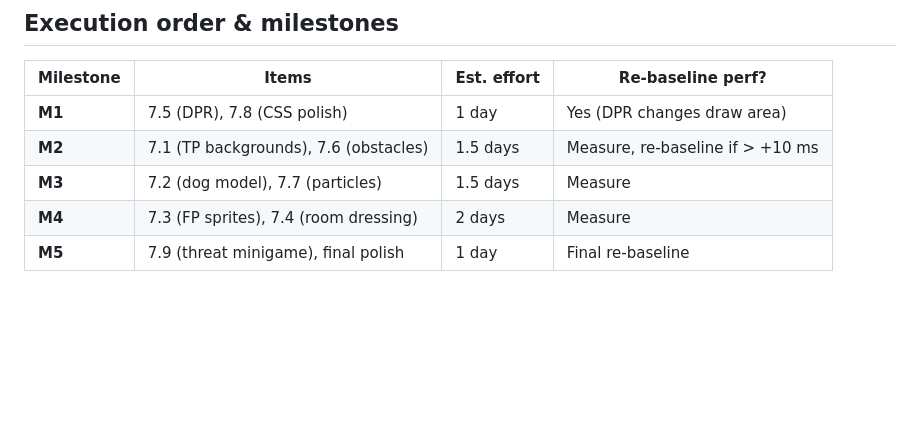
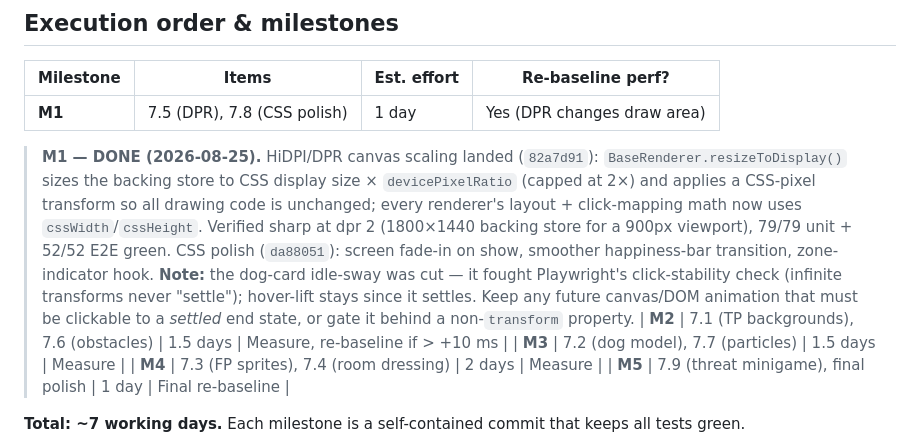
Before and after one commit to mcrockett86/turbo-game-v2, a Markdown page: docs/sprint7-visual-plan.md, the part around the change. Drawn GitHub-style; blank space fills up the shorter version.

Commit message:
docs(sprint7): mark M1 done + note the dog-card sway/E2E conflict

```diff
--- a/docs/sprint7-visual-plan.md
+++ b/docs/sprint7-visual-plan.md
@@ -229,6 +229,8 @@
 | Milestone | Items | Est. effort | Re-baseline perf? |
 |---|---|---|---|
 | **M1** | 7.5 (DPR), 7.8 (CSS polish) | 1 day | Yes (DPR changes draw area) |
+
+> **M1 — DONE (2026-08-25).** HiDPI/DPR canvas scaling landed (`82a7d91`): `BaseRenderer.resizeToDisplay()` sizes the backing store to CSS display size × `devicePixelRatio` (capped at 2×) and applies a CSS-pixel transform so all drawing code is unchanged; every renderer's layout + click-mapping math now uses `cssWidth`/`cssHeight`. Verified sharp at dpr 2 (1800×1440 backing store for a 900px viewport), 79/79 unit + 52/52 E2E green. CSS polish (`da88051`): screen fade-in on show, smoother happiness-bar transition, zone-indicator hook. **Note:** the dog-card idle-sway was cut — it fought Playwright's click-stability check (infinite transforms never "settle"); hover-lift stays since it settles. Keep any future canvas/DOM animation that must be clickable to a *settled* end state, or gate it behind a non-`transform` property.
 | **M2** | 7.1 (TP backgrounds), 7.6 (obstacles) | 1.5 days | Measure, re-baseline if > +10 ms |
 | **M3** | 7.2 (dog model), 7.7 (particles) | 1.5 days | Measure |
 | **M4** | 7.3 (FP sprites), 7.4 (room dressing) | 2 days | Measure |
```
